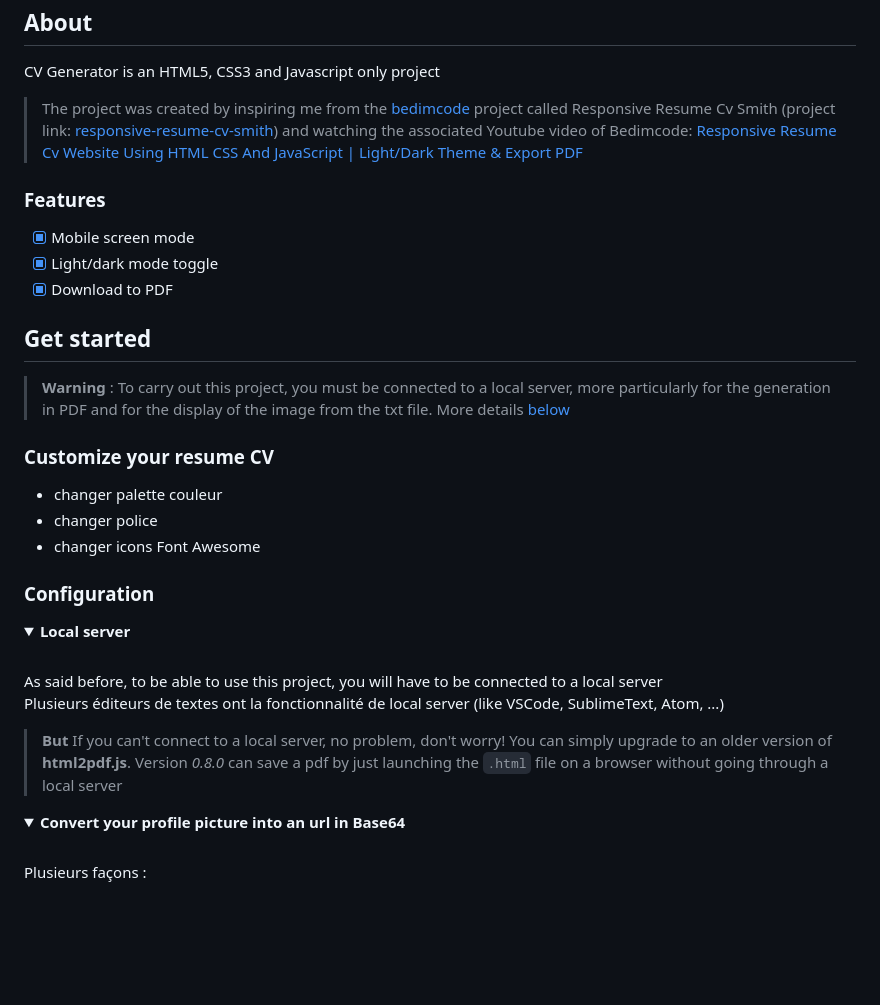
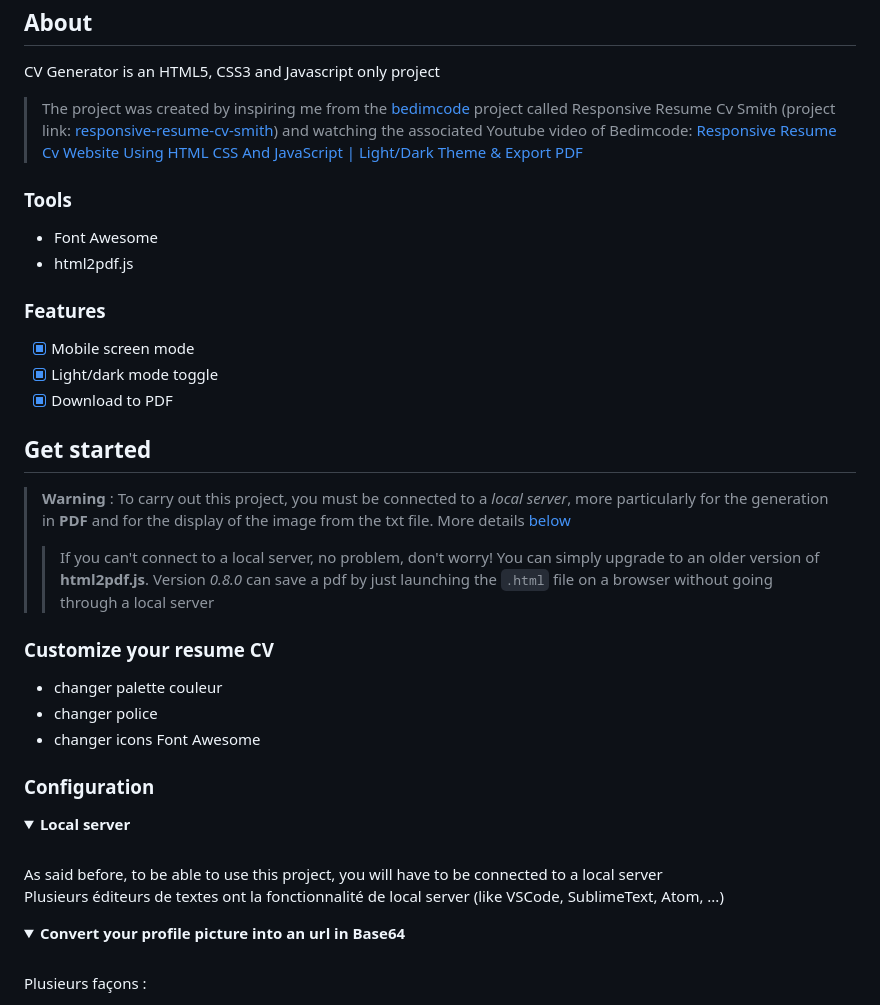
Before and after one commit to LeaG76/cv-generator, a Markdown page: README.md, the part around the change. GitHub-like rendering; folded sections open; blank space fills up the shorter version.

```diff
--- a/README.md
+++ b/README.md
@@ -37,6 +37,11 @@ CV Generator is an HTML5, CSS3 and Javascript only project
 
 > The project was created by inspiring me from the <a href="https://github.com/bedimcode">bedimcode</a> project called Responsive Resume Cv Smith (project link: <a href="https://github.com/bedimcode/responsive-resume-cv-smith">responsive-resume-cv-smith</a>) and watching the associated Youtube video of Bedimcode: <a href="https://www.youtube.com/watch?v=oYjseP_Qhv4">Responsive Resume Cv Website Using HTML CSS And JavaScript | Light/Dark Theme & Export PDF</a>
 
+### Tools
+
+- Font Awesome
+- html2pdf.js
+
 ### Features
 
 - [x] Mobile screen mode
@@ -45,7 +50,8 @@ CV Generator is an HTML5, CSS3 and Javascript only project
 
 ## Get started
 
-> **Warning** : To carry out this project, you must be connected to a local server, more particularly for the generation in PDF and for the display of the image from the txt file. More details [below](#configuration "Go to configuration")
+> **Warning** : To carry out this project, you must be connected to a *local server*, more particularly for the generation in **PDF** and for the display of the image from the txt file. More details [below](#configuration "Go to configuration")
+>> If you can't connect to a local server, no problem, don't worry! You can simply upgrade to an older version of **html2pdf.js**. Version *0.8.0* can save a pdf by just launching the `.html` file on a browser without going through a local server
 
 ### Customize your resume CV
 
@@ -61,8 +67,6 @@ CV Generator is an HTML5, CSS3 and Javascript only project
   As said before, to be able to use this project, you will have to be connected to a local server
 
   Plusieurs éditeurs de textes ont la fonctionnalité de local server (like VSCode, SublimeText, Atom, ...)
-
-  > **But** If you can't connect to a local server, no problem, don't worry! You can simply upgrade to an older version of **html2pdf.js**. Version *0.8.0* can save a pdf by just launching the `.html` file on a browser without going through a local server
 </details>
 
 <details close>
```
